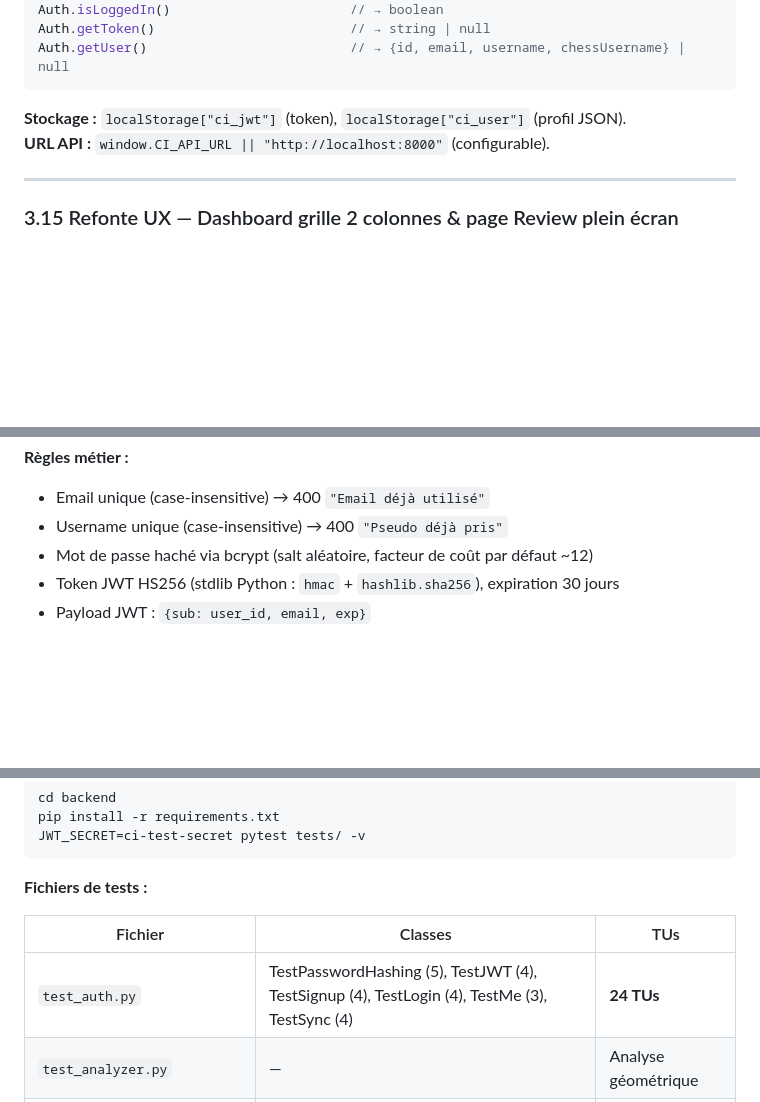
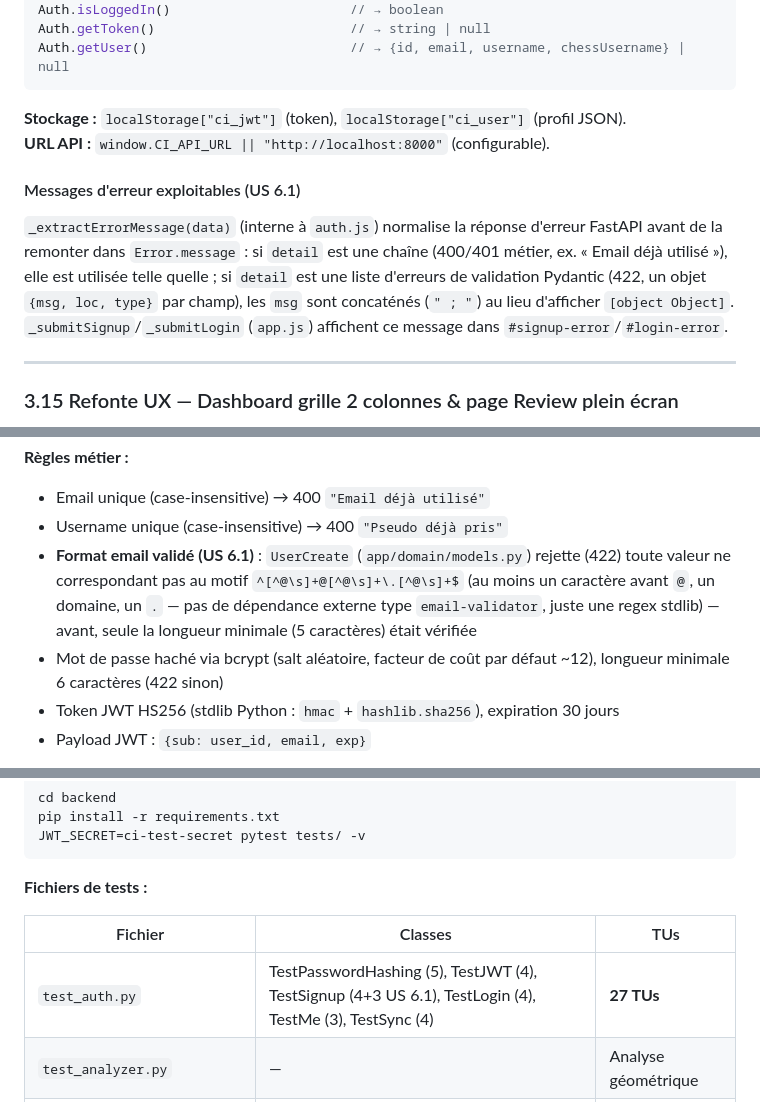
Before and after one commit to Newt33700/ChessImprover, a Markdown page: README.md, 3 parts joined by grey strips. Drawn GitHub-style; blank space fills up the shorter version.

Commit message:
docs(README): update after US 6.1
Documente la validation du format email et la normalisation des erreurs
422 côté frontend ; passe US 6.1 à Implémenté dans UserStory.md.

```diff
--- a/README.md
+++ b/README.md
@@ -622,6 +622,10 @@ Auth.getUser()                          // → {id, email, username, chessUserna
 **Stockage :** `localStorage["ci_jwt"]` (token), `localStorage["ci_user"]` (profil JSON).
 **URL API :** `window.CI_API_URL || "http://localhost:8000"` (configurable).
 
+#### Messages d'erreur exploitables (US 6.1)
+
+`_extractErrorMessage(data)` (interne à `auth.js`) normalise la réponse d'erreur FastAPI avant de la remonter dans `Error.message` : si `detail` est une chaîne (400/401 métier, ex. « Email déjà utilisé »), elle est utilisée telle quelle ; si `detail` est une liste d'erreurs de validation Pydantic (422, un objet `{msg, loc, type}` par champ), les `msg` sont concaténés (`" ; "`) au lieu d'afficher `[object Object]`. `_submitSignup`/`_submitLogin` (`app.js`) affichent ce message dans `#signup-error`/`#login-error`.
+
 ---
 
 ### 3.15 Refonte UX — Dashboard grille 2 colonnes & page Review plein écran
@@ -802,7 +806,8 @@ Carte **PROGRESSION**, première carte de la colonne principale de la vue Stats
 **Règles métier :**
 - Email unique (case-insensitive) → 400 `"Email déjà utilisé"`
 - Username unique (case-insensitive) → 400 `"Pseudo déjà pris"`
-- Mot de passe haché via bcrypt (salt aléatoire, facteur de coût par défaut ~12)
+- **Format email validé (US 6.1)** : `UserCreate` (`app/domain/models.py`) rejette (422) toute valeur ne correspondant pas au motif `^[^@\s]+@[^@\s]+\.[^@\s]+$` (au moins un caractère avant `@`, un domaine, un `.` — pas de dépendance externe type `email-validator`, juste une regex stdlib) — avant, seule la longueur minimale (5 caractères) était vérifiée
+- Mot de passe haché via bcrypt (salt aléatoire, facteur de coût par défaut ~12), longueur minimale 6 caractères (422 sinon)
 - Token JWT HS256 (stdlib Python : `hmac` + `hashlib.sha256`), expiration 30 jours
 - Payload JWT : `{sub: user_id, email, exp}`
 
@@ -1130,7 +1136,7 @@ JWT_SECRET=ci-test-secret pytest tests/ -v
 
 | Fichier | Classes | TUs |
 |---|---|---|
-| `test_auth.py` | TestPasswordHashing (5), TestJWT (4), TestSignup (4), TestLogin (4), TestMe (3), TestSync (4) | **24 TUs** |
+| `test_auth.py` | TestPasswordHashing (5), TestJWT (4), TestSignup (4+3 US 6.1), TestLogin (4), TestMe (3), TestSync (4) | **27 TUs** |
 | `test_analyzer.py` | — | Analyse géométrique |
 | `test_elo.py` | — | Formules Elo/précision backend |
 | `test_phases.py` | Constantes, Material, IsEndgame, OpeningEndPly, SegmentPhases, SegmentPgn | US 2.1 |
```
Also changed, not shown: other parts of README.md (+3 -1 lines), UserStory.md (+1 -1 lines).
